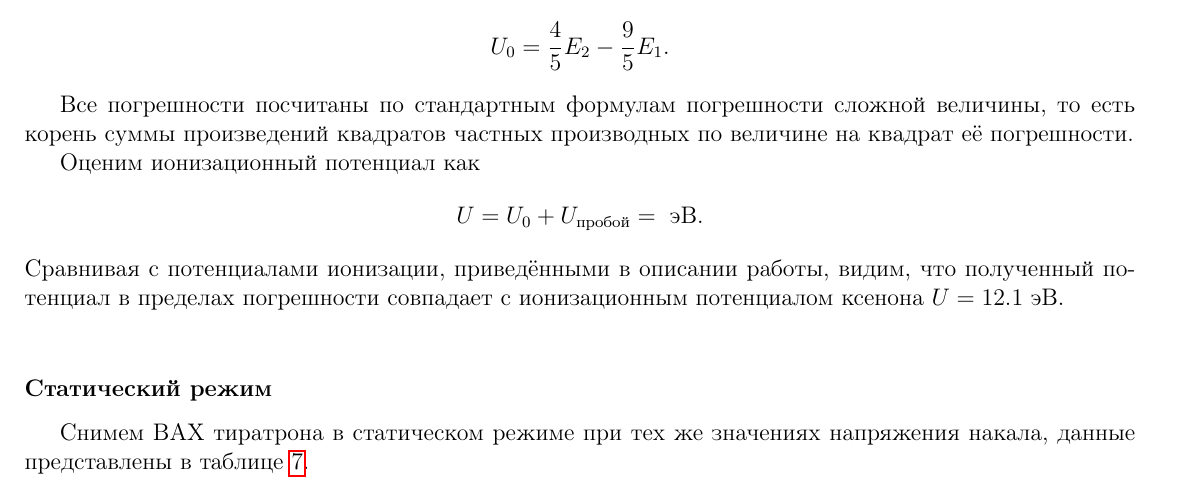
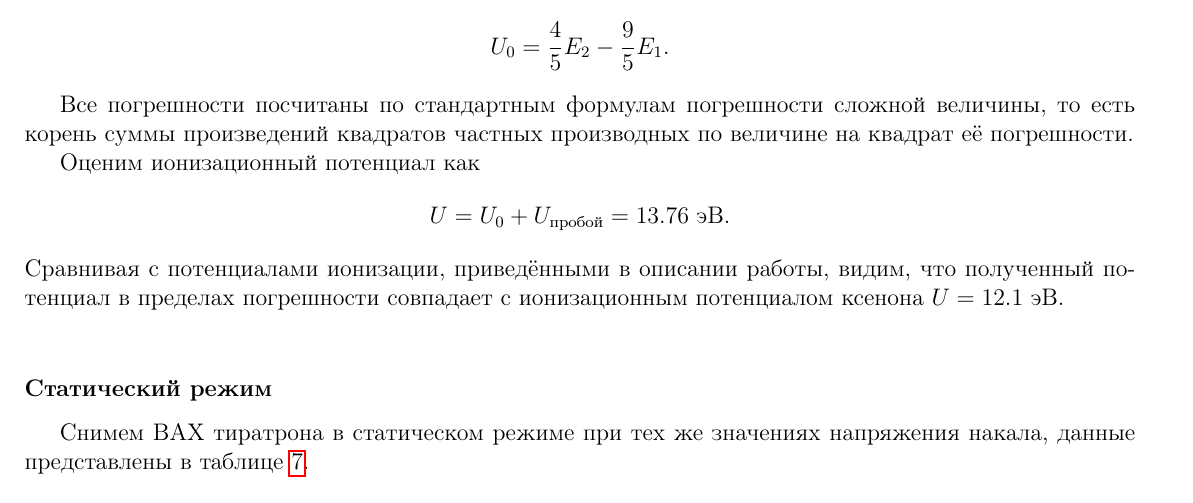
Before and after one commit to EntryFrager/lab, a LaTeX document (5.2.1 + 5.1.3/main.tex): part of page 8 of 8, cut so that both start at the same text. Compiled offline with pdfLaTeX.

Commit message:
lab 5.1.3

```diff
--- a/5.2.1 + 5.1.3/main.tex
+++ b/5.2.1 + 5.1.3/main.tex
@@ -368,7 +368,7 @@ E = 17.83 \pm 0.35 \text{ эВ}
 Все погрешности посчитаны по стандартным формулам погрешности сложной величины, то есть корень суммы произведений квадратов частных производных по величине на квадрат её погрешности.
 
 Оценим ионизационный потенциал как
-\[U = U_0 + U_{\text{пробой}} = ~\text{эВ}.\]
+\[U = U_0 + U_{\text{пробой}} = 13.76~\text{эВ}.\]
 Сравнивая с потенциалами ионизации, приведёнными в описании работы, видим, что полученный потенциал в пределах погрешности совпадает с ионизационным потенциалом ксенона $U = 12.1~\text{эВ}$.\\
 
 
```
Also changed, not shown: 3 other files.
